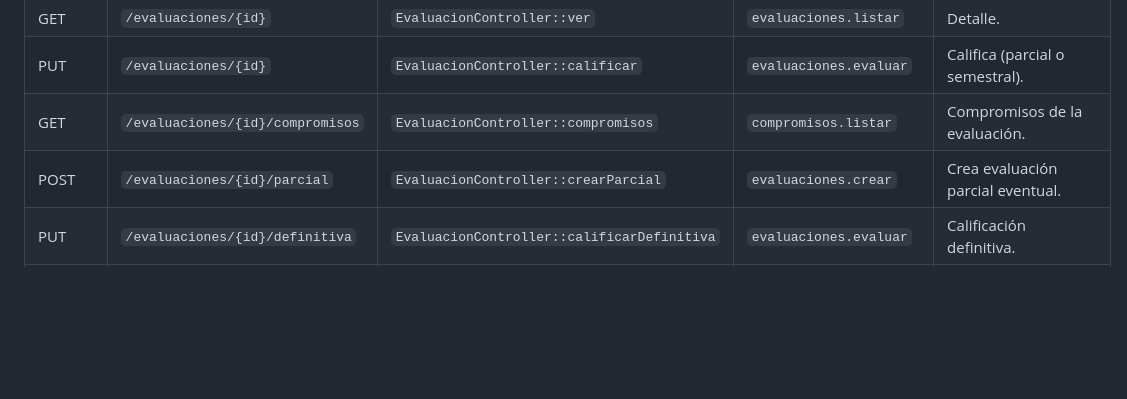
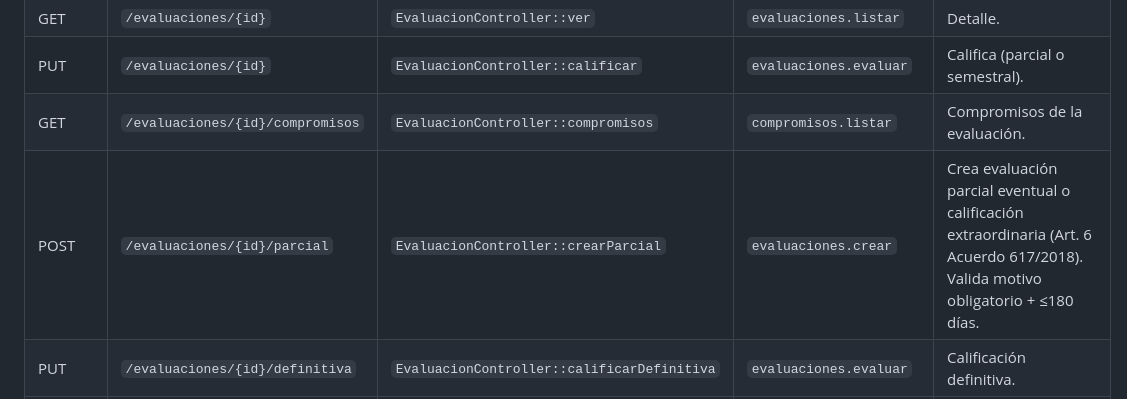
Before and after one commit to CostSquare99109/edl-carepa, a Markdown page: cnsc/17-endpoints-api.md, the part around the change. Drawn GitHub-style; blank space fills up the shorter version.

Commit message:
docs(cnsc/17): aclarar endpoint POST /evaluaciones/{id}/parcial (eventual + extraordinaria)

```diff
--- a/cnsc/17-endpoints-api.md
+++ b/cnsc/17-endpoints-api.md
@@ -210,7 +210,7 @@
 | GET | `/evaluaciones/{id}` | `EvaluacionController::ver` | `evaluaciones.listar` | Detalle. |
 | PUT | `/evaluaciones/{id}` | `EvaluacionController::calificar` | `evaluaciones.evaluar` | Califica (parcial o semestral). |
 | GET | `/evaluaciones/{id}/compromisos` | `EvaluacionController::compromisos` | `compromisos.listar` | Compromisos de la evaluación. |
-| POST | `/evaluaciones/{id}/parcial` | `EvaluacionController::crearParcial` | `evaluaciones.crear` | Crea evaluación parcial eventual. |
+| POST | `/evaluaciones/{id}/parcial` | `EvaluacionController::crearParcial` | `evaluaciones.crear` | Crea evaluación parcial eventual o calificación extraordinaria (Art. 6 Acuerdo 617/2018). Valida motivo obligatorio + ≤180 días. |
 | PUT | `/evaluaciones/{id}/definitiva` | `EvaluacionController::calificarDefinitiva` | `evaluaciones.evaluar` | Calificación definitiva. |
 | PUT | `/evaluaciones/{id}/comision` | `EvaluacionController::aprobarComision` | `evaluaciones.comision` | Aprobación por Comisión Evaluadora. |
 
```
